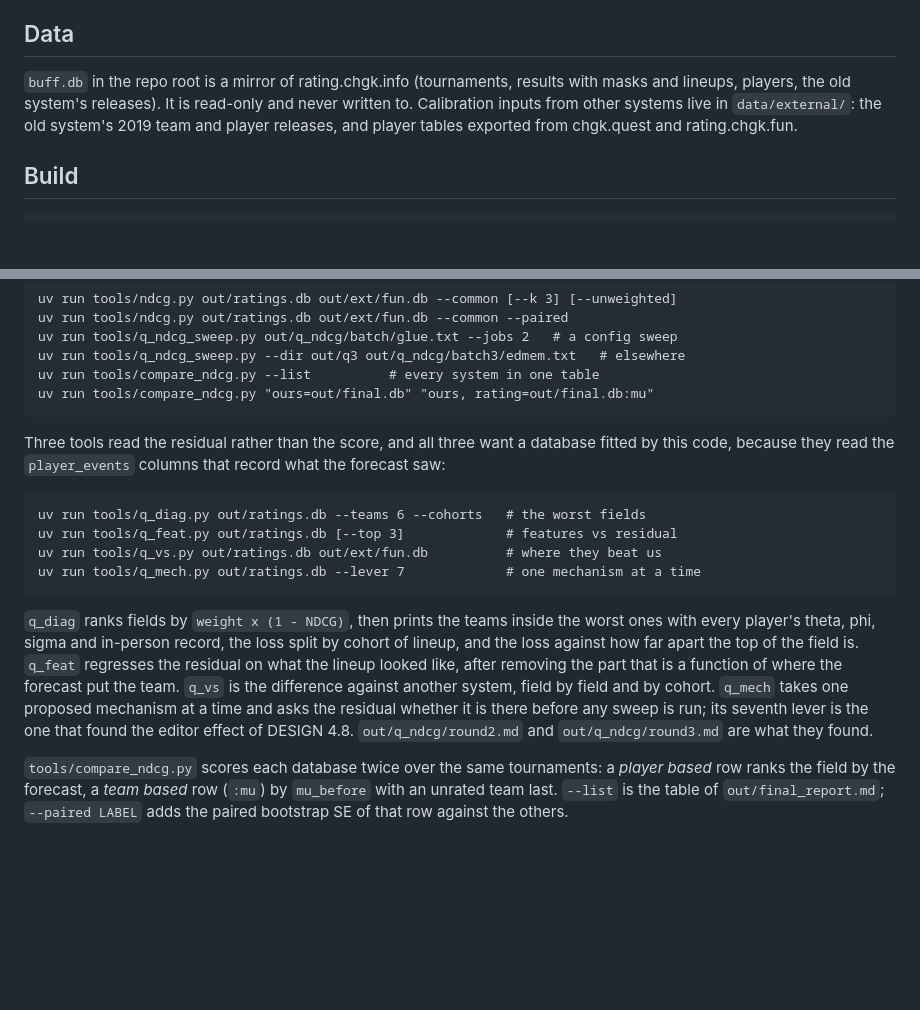
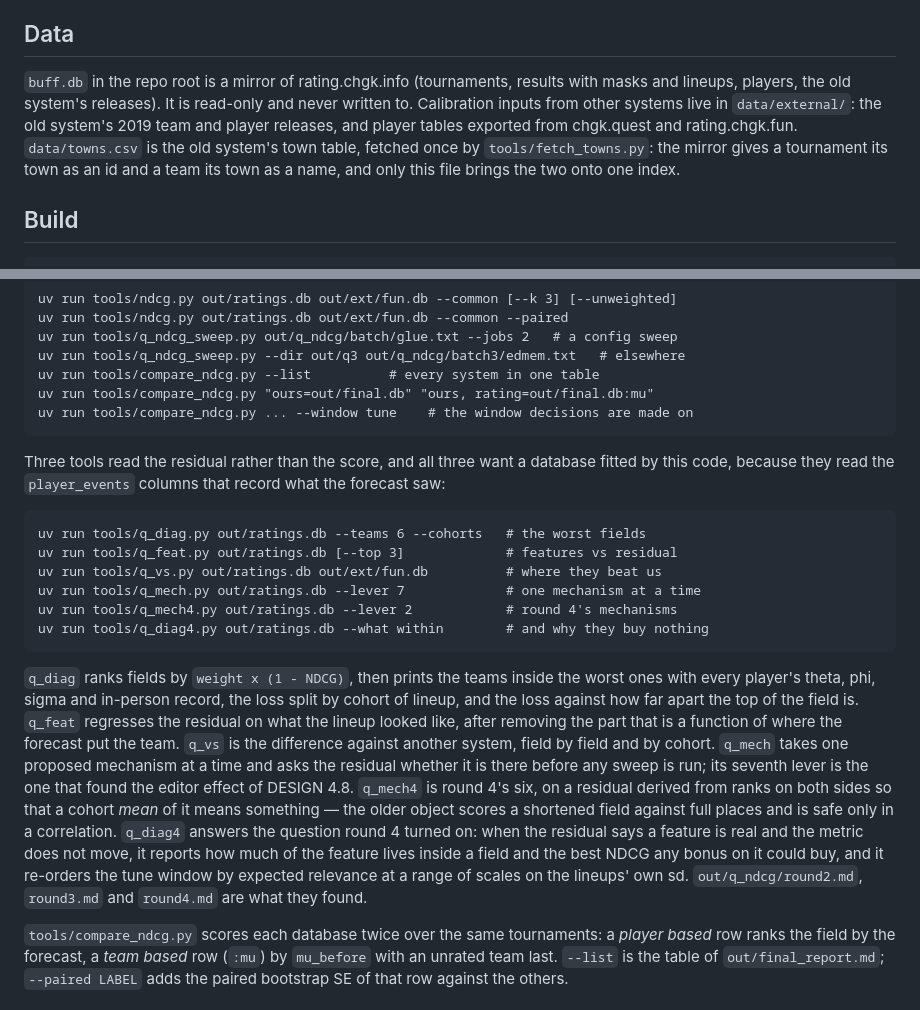
Before and after one commit to alexander-pecheny/chgk-rating, a Markdown page: README.md, 2 parts joined by grey strips. Drawn GitHub-style; blank space fills up the shorter version.

Commit message:
Point the README at round four's two tools and the town table
Co-Authored-By: Claude Fable 5.1 <noreply@anthropic.com>
Claude-Session: https://claude.ai/code/session_01DQw8S1saeKx4o2NrsaSVBv

````diff
--- a/README.md
+++ b/README.md
@@ -14,7 +14,7 @@ Every Thursday is a release: the player gauge is re-centred on the established p
 
 ## Data
 
-`buff.db` in the repo root is a mirror of rating.chgk.info (tournaments, results with masks and lineups, players, the old system's releases). It is read-only and never written to. Calibration inputs from other systems live in `data/external/`: the old system's 2019 team and player releases, and player tables exported from chgk.quest and rating.chgk.fun.
+`buff.db` in the repo root is a mirror of rating.chgk.info (tournaments, results with masks and lineups, players, the old system's releases). It is read-only and never written to. Calibration inputs from other systems live in `data/external/`: the old system's 2019 team and player releases, and player tables exported from chgk.quest and rating.chgk.fun. `data/towns.csv` is the old system's town table, fetched once by `tools/fetch_towns.py`: the mirror gives a tournament its town as an id and a team its town as a name, and only this file brings the two onto one index.
 
 ## Build
 
@@ -91,6 +91,7 @@ uv run tools/q_ndcg_sweep.py out/q_ndcg/batch/glue.txt --jobs 2   # a config swe
 uv run tools/q_ndcg_sweep.py --dir out/q3 out/q_ndcg/batch3/edmem.txt   # elsewhere
 uv run tools/compare_ndcg.py --list          # every system in one table
 uv run tools/compare_ndcg.py "ours=out/final.db" "ours, rating=out/final.db:mu"
+uv run tools/compare_ndcg.py ... --window tune    # the window decisions are made on
 ```
 
 Three tools read the residual rather than the score, and all three want a
@@ -102,6 +103,8 @@ uv run tools/q_diag.py out/ratings.db --teams 6 --cohorts   # the worst fields
 uv run tools/q_feat.py out/ratings.db [--top 3]             # features vs residual
 uv run tools/q_vs.py out/ratings.db out/ext/fun.db          # where they beat us
 uv run tools/q_mech.py out/ratings.db --lever 7             # one mechanism at a time
+uv run tools/q_mech4.py out/ratings.db --lever 2            # round 4's mechanisms
+uv run tools/q_diag4.py out/ratings.db --what within        # and why they buy nothing
 ```
 
 `q_diag` ranks fields by `weight x (1 - NDCG)`, then prints the teams inside the
@@ -112,8 +115,15 @@ removing the part that is a function of where the forecast put the team.
 `q_vs` is the difference against another system, field by field and by cohort.
 `q_mech` takes one proposed mechanism at a time and asks the residual whether it
 is there before any sweep is run; its seventh lever is the one that found the
-editor effect of DESIGN 4.8. `out/q_ndcg/round2.md` and `out/q_ndcg/round3.md`
-are what they found.
+editor effect of DESIGN 4.8. `q_mech4` is round 4's six, on a residual derived
+from ranks on both sides so that a cohort *mean* of it means something — the
+older object scores a shortened field against full places and is safe only in a
+correlation. `q_diag4` answers the question round 4 turned on: when the residual
+says a feature is real and the metric does not move, it reports how much of the
+feature lives inside a field and the best NDCG any bonus on it could buy, and it
+re-orders the tune window by expected relevance at a range of scales on the
+lineups' own sd. `out/q_ndcg/round2.md`, `round3.md` and `round4.md` are what
+they found.
 
 `tools/compare_ndcg.py` scores each database twice over the same tournaments: a
 *player based* row ranks the field by the forecast, a *team based* row (`:mu`) by
````
